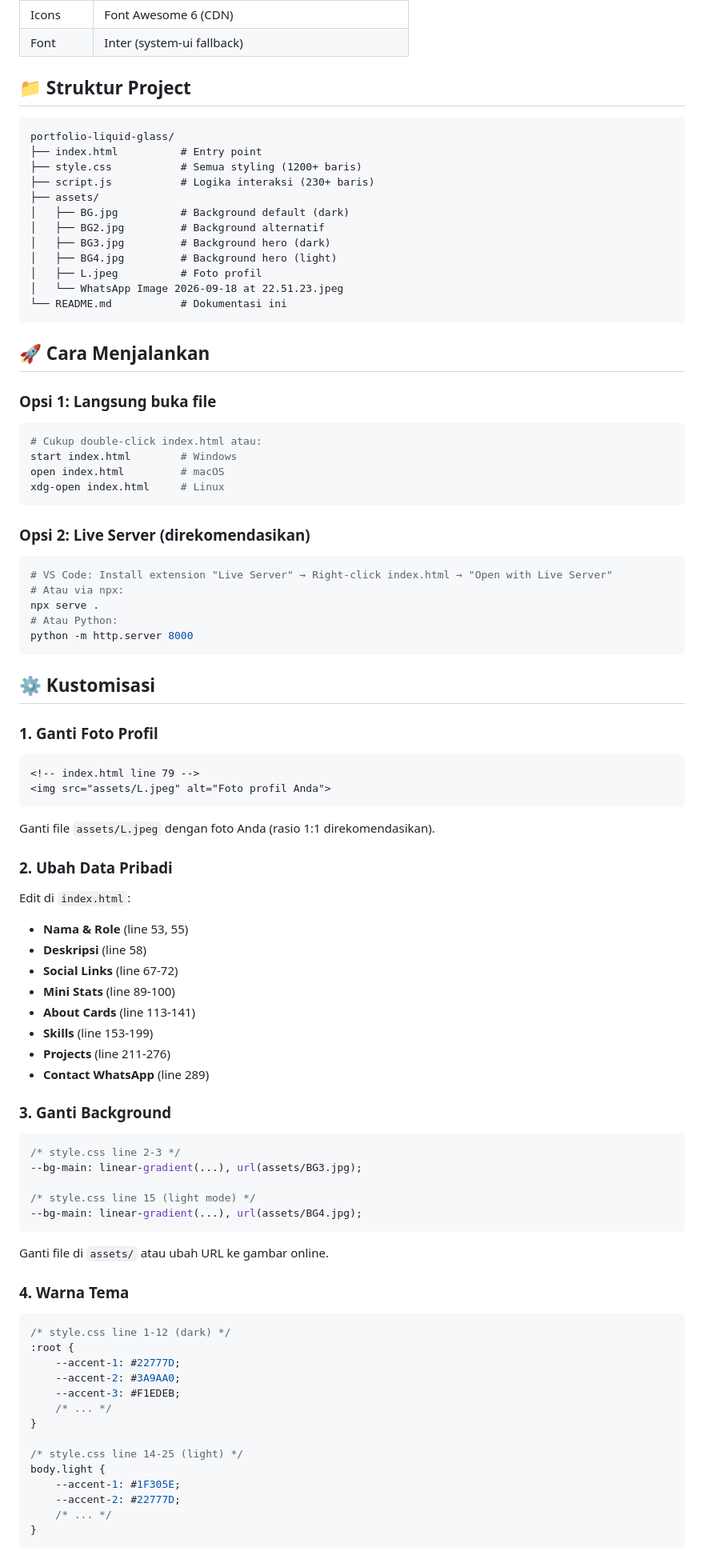
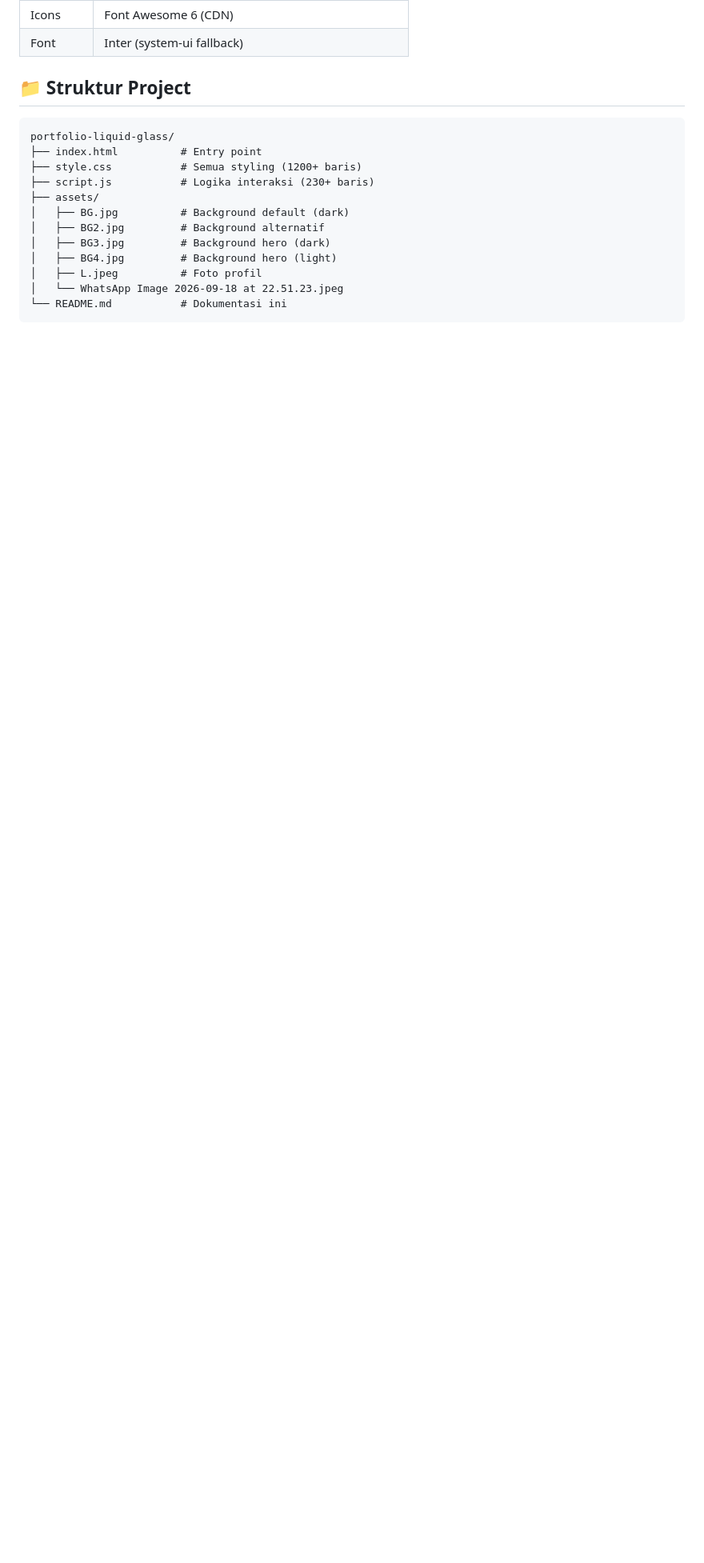
Before and after one commit to ironlad1621G/porto, a Markdown page: README.md, the part around the change printed below. Shown: that part at 80% size. GitHub-like rendering; blank space fills up the shorter version.

````diff
--- a/README.md
+++ b/README.md
@@ -53,70 +53,6 @@ portfolio-liquid-glass/
 └── README.md           # Dokumentasi ini
 ```
 
-## 🚀 Cara Menjalankan
 
-### Opsi 1: Langsung buka file
-```bash
-# Cukup double-click index.html atau:
-start index.html        # Windows
-open index.html         # macOS
-xdg-open index.html     # Linux
-```
 
-### Opsi 2: Live Server (direkomendasikan)
-```bash
-# VS Code: Install extension "Live Server" → Right-click index.html → "Open with Live Server"
-# Atau via npx:
-npx serve .
-# Atau Python:
-python -m http.server 8000
-```
 
-## ⚙️ Kustomisasi
-
-### 1. Ganti Foto Profil
-```html
-<!-- index.html line 79 -->
-<img src="assets/L.jpeg" alt="Foto profil Anda">
-```
-Ganti file `assets/L.jpeg` dengan foto Anda (rasio 1:1 direkomendasikan).
-
-### 2. Ubah Data Pribadi
-Edit di `index.html`:
-- **Nama & Role** (line 53, 55)
-- **Deskripsi** (line 58)
-- **Social Links** (line 67-72)
-- **Mini Stats** (line 89-100)
-- **About Cards** (line 113-141)
-- **Skills** (line 153-199)
-- **Projects** (line 211-276)
-- **Contact WhatsApp** (line 289)
-
-### 3. Ganti Background
-```css
-/* style.css line 2-3 */
---bg-main: linear-gradient(...), url(assets/BG3.jpg);
-
-/* style.css line 15 (light mode) */
---bg-main: linear-gradient(...), url(assets/BG4.jpg);
-```
-Ganti file di `assets/` atau ubah URL ke gambar online.
-
-### 4. Warna Tema
-```css
-/* style.css line 1-12 (dark) */
-:root {
-    --accent-1: #22777D;
-    --accent-2: #3A9AA0;
-    --accent-3: #F1EDEB;
-    /* ... */
-}
-
-/* style.css line 14-25 (light) */
-body.light {
-    --accent-1: #1F305E;
-    --accent-2: #22777D;
-    /* ... */
-}
-```
-
````
Also changed, not shown: other parts of README.md (+4 -54 lines), assets/BBB.png (added), assets/XDD.jpeg (added).
